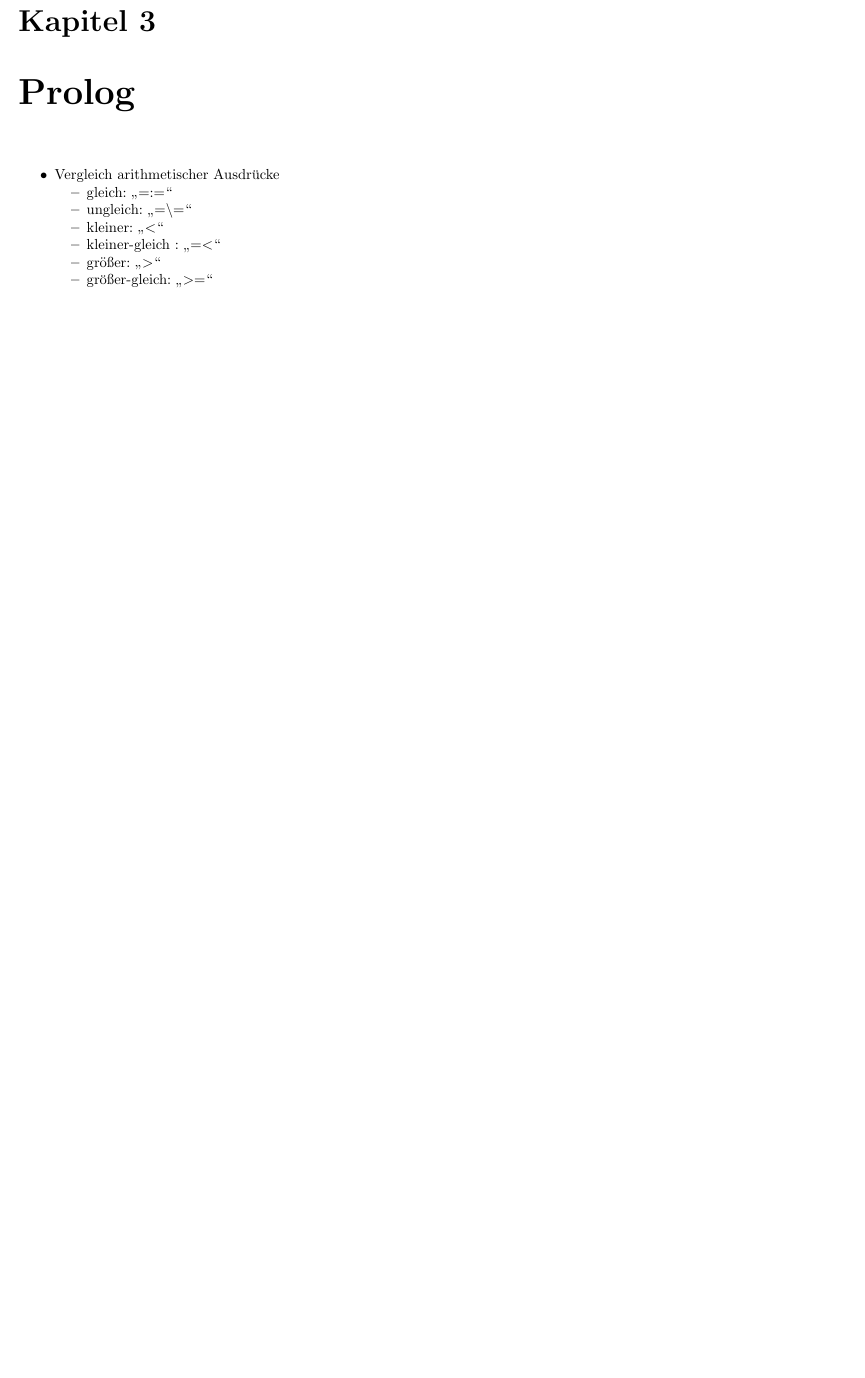
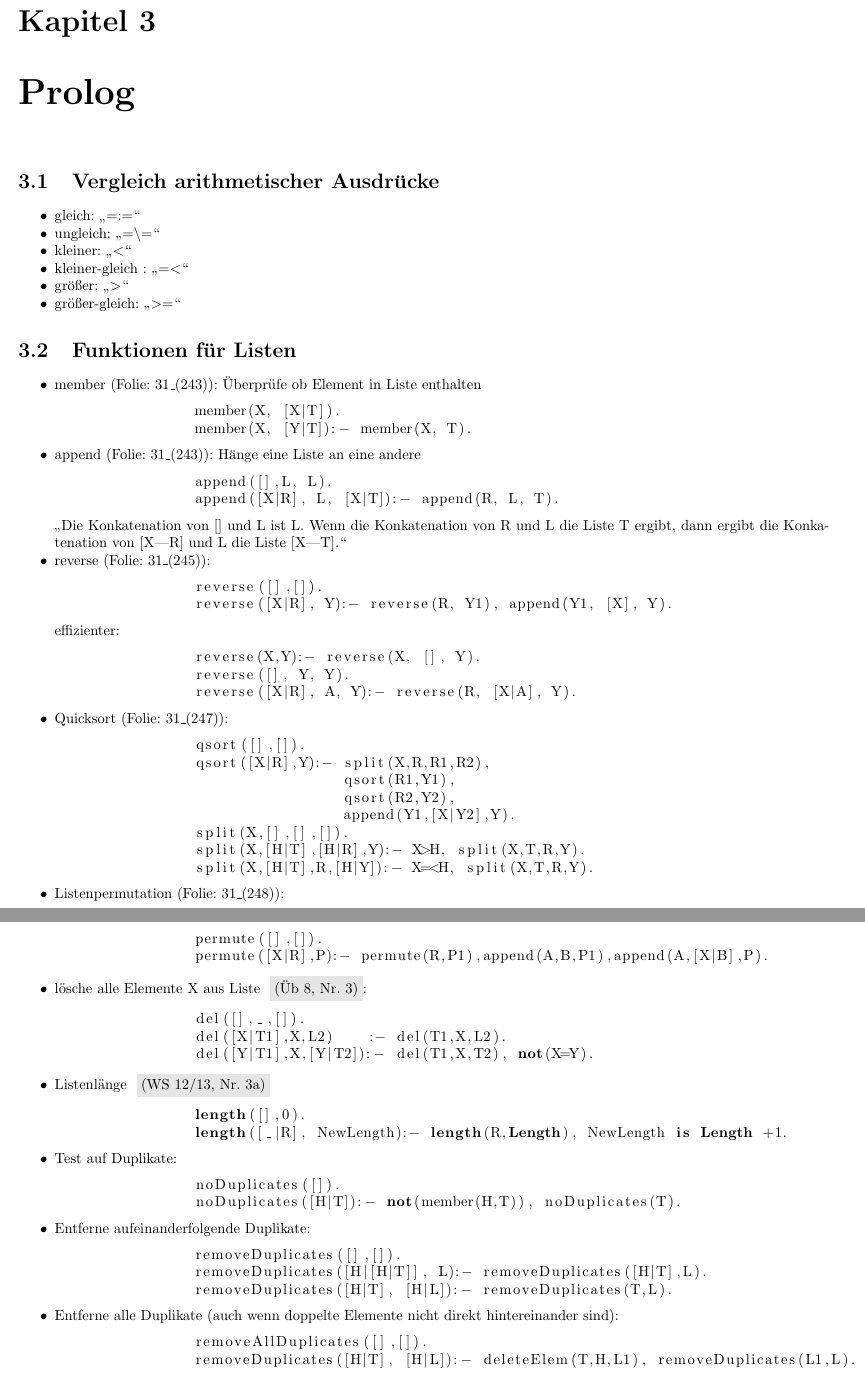
Before and after one commit to jpaczia/KIT-Programmierparadigmen, a LaTeX book (Zusammenfassung.tex, which reads sections/003_Prolog.tex): part of page 7 of 21 before the commit and two parts of pages 7 and 8 of 22 after it, the two joined at a grey line, cut so that both start at the same text, the shorter picture padded with empty space. The pictures show the PDF file Zusammenfassung.pdf that the author committed with the source.

Commit message:
adding some prolog functions

```diff
--- a/sections/003_Prolog.tex
+++ b/sections/003_Prolog.tex
@@ -9,3 +8,31 @@
 	\item größer: \enquote{$>$}
 	\item größer-gleich: \enquote{$>=$}
 \end{compactitem}
+
+\section{Funktionen für Listen}
+\begin{compactitem}
+	\item member \slide{31}{243}: Überprüfe ob Element in Liste enthalten
+		\begin{lstlisting}
+		member(X, [X|T]).
+		member(X, [Y|T]):- member(X, T).
+		\end{lstlisting}
+	\item append \slide{31}{243}: Hänge eine Liste an eine andere
+		\begin{lstlisting}
+		append([],L, L).
+		append([X|R], L, [X|T]):- append(R, L, T).
+		\end{lstlisting}
+		\enquote{Die Konkatenation von [] und L ist L. Wenn die Konkatenation von R und L die Liste T ergibt, dann ergibt die Konkatenation von [X|R] und L die Liste [X|T].}
+	\item reverse \slide{31}{245}:
+		\begin{lstlisting}
+		reverse([],[]).
+		reverse([X|R], Y):- reverse(R, Y1), append(Y1, [X], Y).
+		\end{lstlisting}
+		effizienter:
+		\begin{lstlisting}
+		reverse(X,Y):- reverse(X, [], Y).
+		reverse([], Y, Y).
+		reverse([X|R], A, Y):- reverse(R, [X|A], Y).
+		\end{lstlisting}
+	\item Quicksort \slide{31}{247}:
+		\begin{lstlisting}
+		qsort([],[]).
@@ -12 +42,38 @@
+				 append(Y1,[X|Y2],Y).
+		split(X,[],[],[]).
+		split(X,[H|T],[H|R],Y):- X>H, split(X,T,R,Y).
+		split(X,[H|T],R,[H|Y]):- X=<H, split(X,T,R,Y).
+		\end{lstlisting}
+	\item Listenpermutation \slide{31}{248}:
+		\begin{lstlisting}
+		permute([],[]).
+		permute([X|R],P):- permute(R,P1),append(A,B,P1),append(A,[X|B],P).
+		\end{lstlisting}
+	\item lösche alle Elemente X aus Liste \exRef{Üb 8, Nr. 3}:
+		\begin{lstlisting}
+		del([],_,[]).
+		del([X|T1],X,L2)    :- del(T1,X,L2).
+		del([Y|T1],X,[Y|T2]):- del(T1,X,T2), not(X=Y).
+		\end{lstlisting}
+	\item Listenlänge \exRef{WS 12/13, Nr. 3a}
+		\begin{lstlisting}
+		length([],0).
+		length([_|R], NewLength):- length(R,Length), NewLength is Length +1.
+		\end{lstlisting}
+	\item Test auf Duplikate:
+		\begin{lstlisting}
+		noDuplicates([]).
+		noDuplicates([H|T]):- not(member(H,T)), noDuplicates(T).
+		\end{lstlisting}
+	\item Entferne aufeinanderfolgende Duplikate:
+		\begin{lstlisting}
+		removeDuplicates([],[]).
+		removeDuplicates([H|[H|T]], L):- removeDuplicates([H|T],L).
+		removeDuplicates([H|T], [H|L]):- removeDuplicates(T,L).
+		\end{lstlisting}
+	\item Entferne alle Duplikate (auch wenn doppelte Elemente nicht direkt hintereinander sind):
+		\begin{lstlisting}
+		removeAllDuplicates([],[]).
+		removeDuplicates([H|T], [H|L]):- deleteElem(T,H,L1), removeDuplicates(L1,L).
+		\end{lstlisting}
 \end{compactitem}
```
Also changed, not shown: Zusammenfassung.tex (+3 -0 lines), sections/000_Questions.tex (+5 -0 lines), sections/004_parallelProgramming.tex (+2 -5 lines), Zusammenfassung.pdf, sections/003_Prolog.tex (6 more changed lines). Lines whose indentation alone changed are shown as unchanged.
